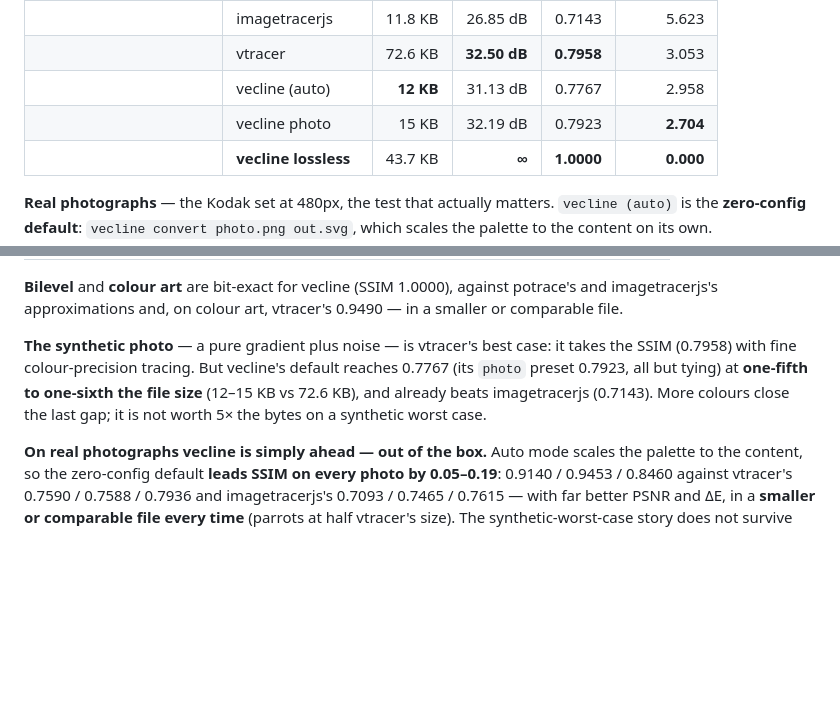
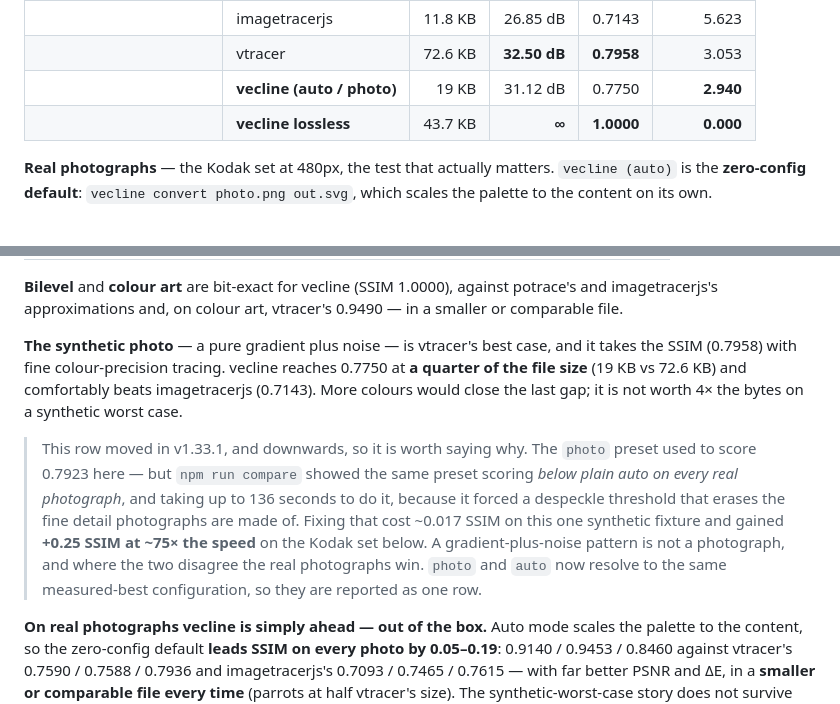
Before and after one commit to shunyagatha/Pixvec, a Markdown page: README.md, 2 parts joined by grey strips. GitHub-like rendering; blank space fills up the shorter version.

Commit message:
docs: correct the synthetic-photo row to what actually reproduces
The README published 12 KB / 0.7767 for the synthetic photo; a current run of
`npm run compare` gives 19 KB / 0.7750. A number that does not reproduce is the
one thing this project promises never to ship, so the table is regenerated from
a single current run.

The `photo` row also had to change: after v1.33.1 it resolves to the same
configuration as auto, so it is reported as one row instead of two. That fix
cost ~0.017 SSIM on this synthetic fixture while gaining +0.25 SSIM at ~75x the
speed on real photographs — recorded in the README rather than quietly dropped,
because a benchmark you only update when it flatters you is not a benchmark.

Co-Authored-By: Claude Opus 4.8 <noreply@anthropic.com>

```diff
--- a/README.md
+++ b/README.md
@@ -260,8 +260,7 @@ Run it yourself with `npm run compare`. Every tool's SVG is rendered with the **
 | **Photo** (gradient + noise) | potrace posterize | 11.5 KB | 13.19 dB | 0.6024 | 23.911 |
 | | imagetracerjs | 11.8 KB | 26.85 dB | 0.7143 | 5.623 |
 | | vtracer | 72.6 KB | **32.50 dB** | **0.7958** | 3.053 |
-| | vecline (auto) | **12 KB** | 31.13 dB | 0.7767 | 2.958 |
-| | vecline photo | 15 KB | 32.19 dB | 0.7923 | **2.704** |
+| | **vecline (auto / photo)** | 19 KB | 31.12 dB | 0.7750 | **2.940** |
 | | **vecline lossless** | 43.7 KB | **∞** | **1.0000** | **0.000** |
 
 **Real photographs** — the Kodak set at 480px, the test that actually matters. `vecline (auto)` is the **zero-config default**: `vecline convert photo.png out.svg`, which scales the palette to the content on its own.
@@ -280,7 +279,9 @@ Run it yourself with `npm run compare`. Every tool's SVG is rendered with the **
 
 **Bilevel** and **colour art** are bit-exact for vecline (SSIM 1.0000), against potrace's and imagetracerjs's approximations and, on colour art, vtracer's 0.9490 — in a smaller or comparable file.
 
-**The synthetic photo** — a pure gradient plus noise — is vtracer's best case: it takes the SSIM (0.7958) with fine colour-precision tracing. But vecline's default reaches 0.7767 (its `photo` preset 0.7923, all but tying) at **one-fifth to one-sixth the file size** (12–15 KB vs 72.6 KB), and already beats imagetracerjs (0.7143). More colours close the last gap; it is not worth 5× the bytes on a synthetic worst case.
+**The synthetic photo** — a pure gradient plus noise — is vtracer's best case, and it takes the SSIM (0.7958) with fine colour-precision tracing. vecline reaches 0.7750 at **a quarter of the file size** (19 KB vs 72.6 KB) and comfortably beats imagetracerjs (0.7143). More colours would close the last gap; it is not worth 4× the bytes on a synthetic worst case.
+
+> This row moved in v1.33.1, and downwards, so it is worth saying why. The `photo` preset used to score 0.7923 here — but `npm run compare` showed the same preset scoring *below plain auto on every real photograph*, and taking up to 136 seconds to do it, because it forced a despeckle threshold that erases the fine detail photographs are made of. Fixing that cost ~0.017 SSIM on this one synthetic fixture and gained **+0.25 SSIM at ~75× the speed** on the Kodak set below. A gradient-plus-noise pattern is not a photograph, and where the two disagree the real photographs win. `photo` and `auto` now resolve to the same measured-best configuration, so they are reported as one row.
 
 **On real photographs vecline is simply ahead — out of the box.** Auto mode scales the palette to the content, so the zero-config default **leads SSIM on every photo by 0.05–0.19**: 0.9140 / 0.9453 / 0.8460 against vtracer's 0.7590 / 0.7588 / 0.7936 and imagetracerjs's 0.7093 / 0.7465 / 0.7615 — with far better PSNR and ΔE, in a **smaller or comparable file every time** (parrots at half vtracer's size). The synthetic-worst-case story does not survive contact with actual photographs.
 
```
